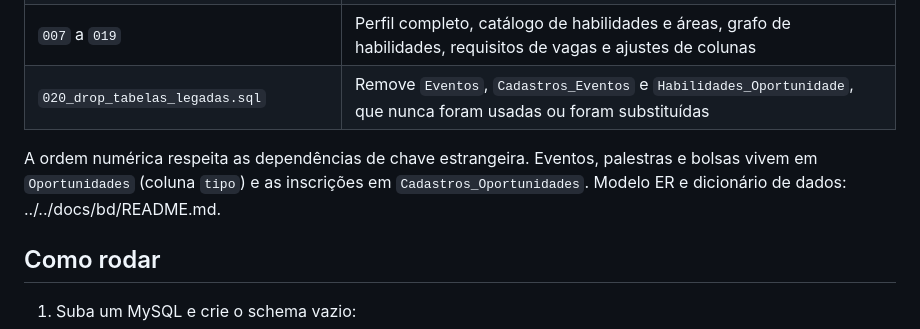
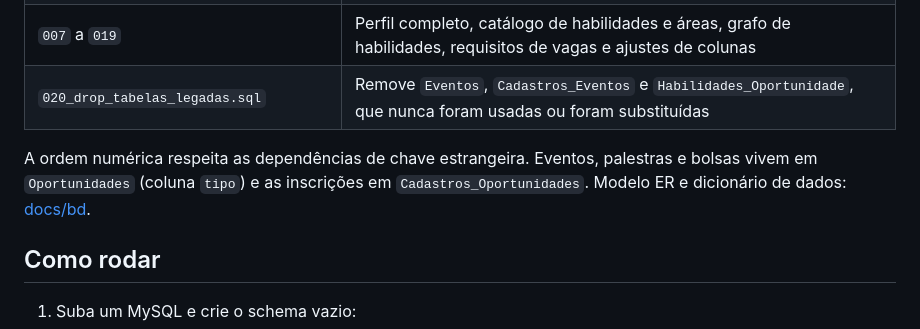
Before and after one commit to projeto-interdisciplinar-bsi-ifmg-26/elab, a Markdown page: backend/db/README.md, the part around the change. GitHub-like rendering.

Commit message:
docs(db): link clicavel para docs/bd

```diff
--- a/backend/db/README.md
+++ b/backend/db/README.md
@@ -23,7 +23,7 @@ db/
 | `007` a `019` | Perfil completo, catálogo de habilidades e áreas, grafo de habilidades, requisitos de vagas e ajustes de colunas |
 | `020_drop_tabelas_legadas.sql` | Remove `Eventos`, `Cadastros_Eventos` e `Habilidades_Oportunidade`, que nunca foram usadas ou foram substituídas |
 
-A ordem numérica respeita as dependências de chave estrangeira. Eventos, palestras e bolsas vivem em `Oportunidades` (coluna `tipo`) e as inscrições em `Cadastros_Oportunidades`. Modelo ER e dicionário de dados: ../../docs/bd/README.md.
+A ordem numérica respeita as dependências de chave estrangeira. Eventos, palestras e bolsas vivem em `Oportunidades` (coluna `tipo`) e as inscrições em `Cadastros_Oportunidades`. Modelo ER e dicionário de dados: [docs/bd](../../docs/bd/README.md).
 
 ## Como rodar
 
```
